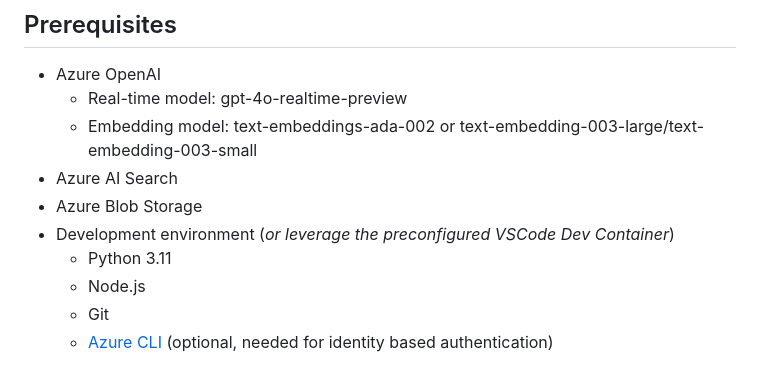
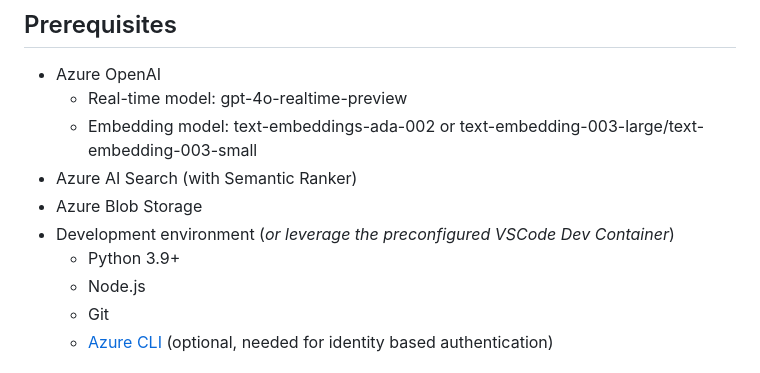
Before and after one commit to alisoliman/realtime-api-workshop, a Markdown page: 03-voice-rag/README.md, the part around one of its changes. GitHub-like rendering.

```diff
--- a/03-voice-rag/README.md
+++ b/03-voice-rag/README.md
@@ -9,10 +9,10 @@ In this exercise, you will implement a RAG (Retrieval Augmented Generation) solu
 - Azure OpenAI
     - Real-time model: gpt-4o-realtime-preview
     - Embedding model: text-embeddings-ada-002 or text-embedding-003-large/text-embedding-003-small
-- Azure AI Search
+- Azure AI Search (with Semantic Ranker)
 - Azure Blob Storage
 - Development environment (_or leverage the preconfigured VSCode Dev Container_)
-    - Python 3.11
+    - Python 3.9+
     - Node.js
     - Git
     - [Azure CLI](https://learn.microsoft.com/en-us/cli/azure/install-azure-cli) (optional, needed for identity based authentication)
```
Also changed, not shown: other parts of 03-voice-rag/README.md (+39 -24 lines).
